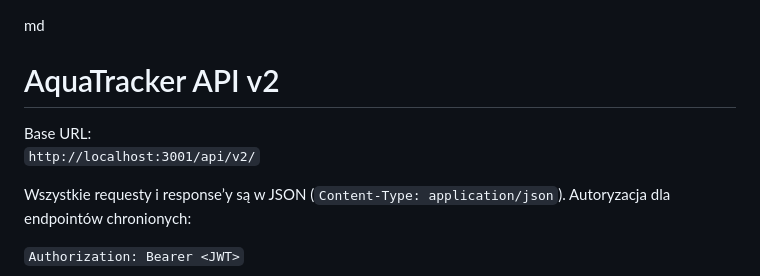
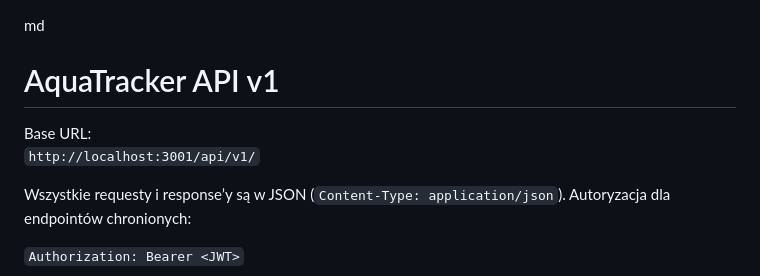
Before and after one commit to maksym456/AquaTracker-backend, a Markdown page: Writerside/topics/api.md, the part around the change. GitHub-like rendering.

Commit message:
changing back from v2 to v1 in API URL

```diff
--- a/Writerside/topics/api.md
+++ b/Writerside/topics/api.md
@@ -1,8 +1,8 @@
 md
-# AquaTracker API v2
+# AquaTracker API v1
 
 Base URL:
-`http://localhost:3001/api/v2/`
+`http://localhost:3001/api/v1/`
 
 Wszystkie requesty i response’y są w JSON (`Content-Type: application/json`).
 Autoryzacja dla endpointów chronionych:
```
